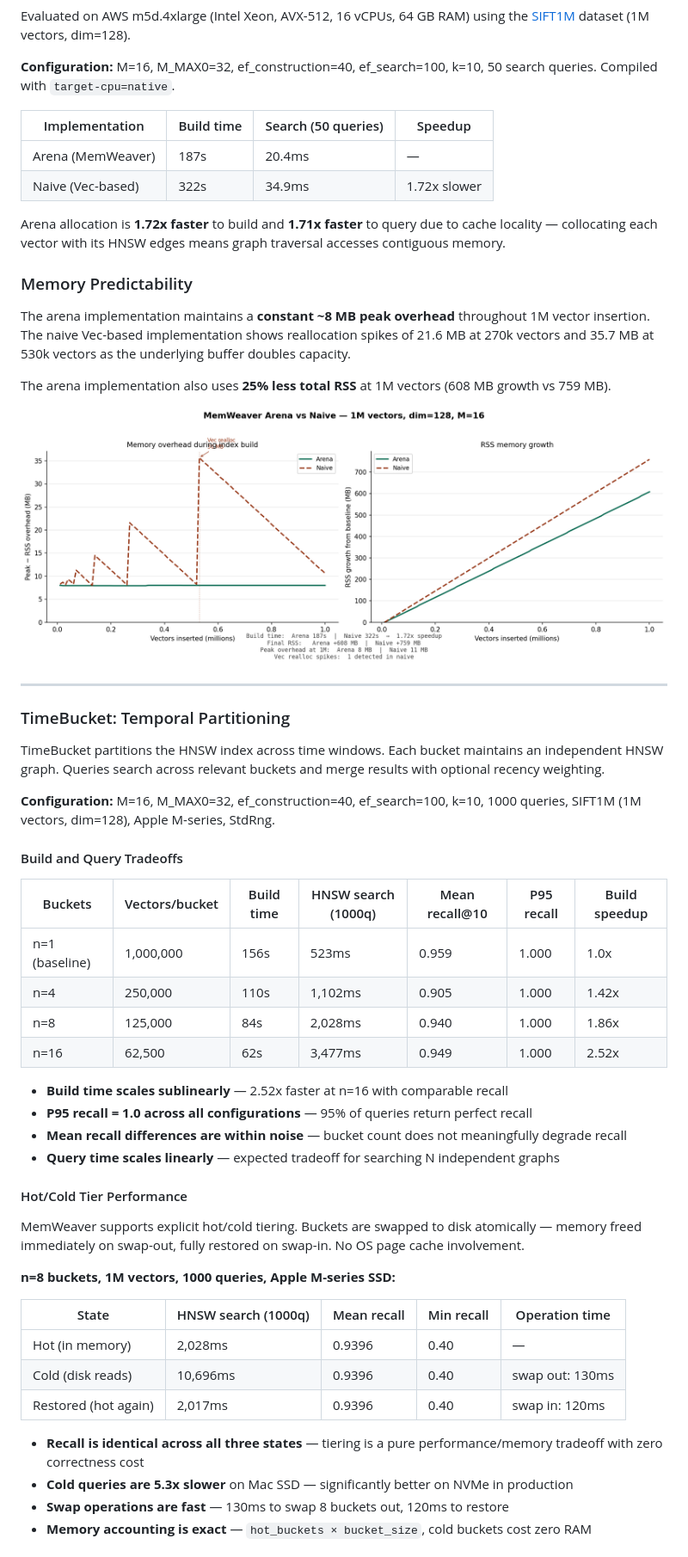
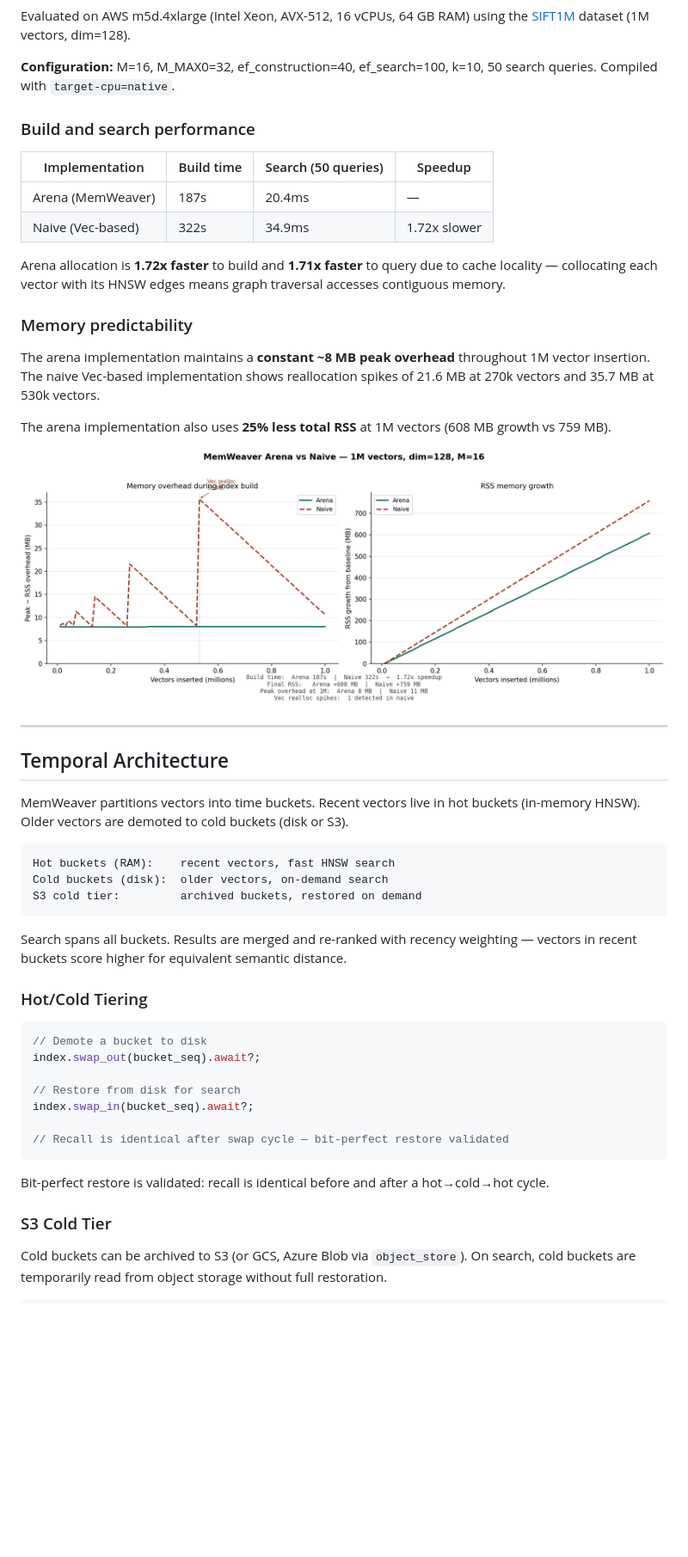
Before and after one commit to daib/mem_weaver, a Markdown page: README.md, the part around the change printed below. Shown: that part at 86% size. GitHub-like rendering; blank space fills up the shorter version.

````diff
--- a/README.md
+++ b/README.md
@@ -53,6 +60,8 @@ See [DESIGN.md](DESIGN.md) for the full technical motivation.
 Evaluated on AWS m5d.4xlarge (Intel Xeon, AVX-512, 16 vCPUs, 64 GB RAM) using the [SIFT1M](http://corpus-texmex.irisa.fr/) dataset (1M vectors, dim=128).
 
 **Configuration:** M=16, M_MAX0=32, ef_construction=40, ef_search=100, k=10, 50 search queries. Compiled with `target-cpu=native`.
+
+### Build and search performance
 
 | Implementation | Build time | Search (50 queries) | Speedup |
 |---|---|---|---|
@@ -61,9 +70,9 @@ Evaluated on AWS m5d.4xlarge (Intel Xeon, AVX-512, 16 vCPUs, 64 GB RAM) using th
 
 Arena allocation is **1.72x faster** to build and **1.71x faster** to query due to cache locality — collocating each vector with its HNSW edges means graph traversal accesses contiguous memory.
 
-### Memory Predictability
+### Memory predictability
 
-The arena implementation maintains a **constant ~8 MB peak overhead** throughout 1M vector insertion. The naive Vec-based implementation shows reallocation spikes of 21.6 MB at 270k vectors and 35.7 MB at 530k vectors as the underlying buffer doubles capacity.
+The arena implementation maintains a **constant ~8 MB peak overhead** throughout 1M vector insertion. The naive Vec-based implementation shows reallocation spikes of 21.6 MB at 270k vectors and 35.7 MB at 530k vectors.
 
 The arena implementation also uses **25% less total RSS** at 1M vectors (608 MB growth vs 759 MB).
 
@@ -71,40 +80,33 @@ The arena implementation also uses **25% less total RSS** at 1M vectors (608 MB
 
 ---
 
-### TimeBucket: Temporal Partitioning
+## Temporal Architecture
 
-TimeBucket partitions the HNSW index across time windows. Each bucket maintains an independent HNSW graph. Queries search across relevant buckets and merge results with optional recency weighting.
+MemWeaver partitions vectors into time buckets. Recent vectors live in hot buckets (in-memory HNSW). Older vectors are demoted to cold buckets (disk or S3).
 
-**Configuration:** M=16, M_MAX0=32, ef_construction=40, ef_search=100, k=10, 1000 queries, SIFT1M (1M vectors, dim=128), Apple M-series, StdRng.
+```
+Hot buckets (RAM):    recent vectors, fast HNSW search
+Cold buckets (disk):  older vectors, on-demand search
+S3 cold tier:         archived buckets, restored on demand
+```
 
-#### Build and Query Tradeoffs
+Search spans all buckets. Results are merged and re-ranked with recency weighting — vectors in recent buckets score higher for equivalent semantic distance.
 
-| Buckets | Vectors/bucket | Build time | HNSW search (1000q) | Mean recall@10 | P95 recall | Build speedup |
-|---------|---------------|-----------|---------------------|----------------|------------|---------------|
-| n=1 (baseline) | 1,000,000 | 156s | 523ms | 0.959 | 1.000 | 1.0x |
-| n=4 | 250,000 | 110s | 1,102ms | 0.905 | 1.000 | 1.42x |
-| n=8 | 125,000 | 84s | 2,028ms | 0.940 | 1.000 | 1.86x |
-| n=16 | 62,500 | 62s | 3,477ms | 0.949 | 1.000 | 2.52x |
+### Hot/Cold Tiering
 
-- **Build time scales sublinearly** — 2.52x faster at n=16 with comparable recall
-- **P95 recall = 1.0 across all configurations** — 95% of queries return perfect recall
-- **Mean recall differences are within noise** — bucket count does not meaningfully degrade recall
-- **Query time scales linearly** — expected tradeoff for searching N independent graphs
+```rust
+// Demote a bucket to disk
+index.swap_out(bucket_seq).await?;
 
-#### Hot/Cold Tier Performance
+// Restore from disk for search
+index.swap_in(bucket_seq).await?;
 
-MemWeaver supports explicit hot/cold tiering. Buckets are swapped to disk atomically — memory freed immediately on swap-out, fully restored on swap-in. No OS page cache involvement.
+// Recall is identical after swap cycle — bit-perfect restore validated
+```
 
-**n=8 buckets, 1M vectors, 1000 queries, Apple M-series SSD:**
+Bit-perfect restore is validated: recall is identical before and after a hot→cold→hot cycle.
 
-| State | HNSW search (1000q) | Mean recall | Min recall | Operation time |
-|-------|---------------------|-------------|------------|----------------|
-| Hot (in memory) | 2,028ms | 0.9396 | 0.40 | — |
-| Cold (disk reads) | 10,696ms | 0.9396 | 0.40 | swap out: 130ms |
-| Restored (hot again) | 2,017ms | 0.9396 | 0.40 | swap in: 120ms |
+### S3 Cold Tier
 
-- **Recall is identical across all three states** — tiering is a pure performance/memory tradeoff with zero correctness cost
-- **Cold queries are 5.3x slower** on Mac SSD — significantly better on NVMe in production
-- **Swap operations are fast** — 130ms to swap 8 buckets out, 120ms to restore
-- **Memory accounting is exact** — `hot_buckets × bucket_size`, cold buckets cost zero RAM
+Cold buckets can be archived to S3 (or GCS, Azure Blob via `object_store`). On search, cold buckets are temporarily read from object storage without full restoration.
 
````
Also changed, not shown: other parts of README.md (+158 -105 lines), docs/radar_search.png (added).
